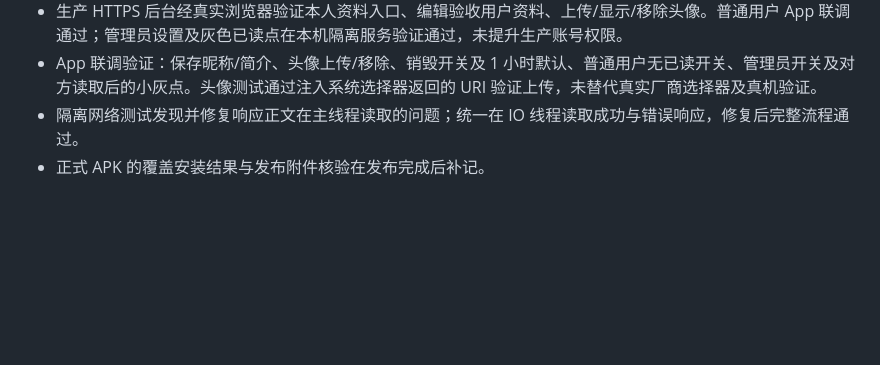
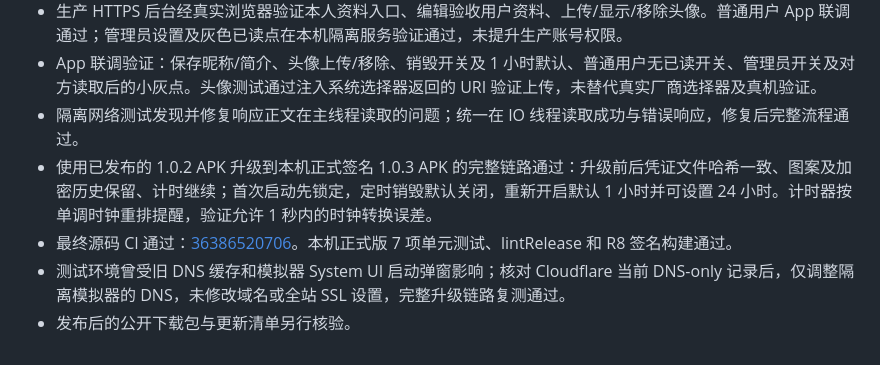
Before and after one commit to arcxya09/touch, a Markdown page: docs/verification.md, the part around the change. Drawn GitHub-style; blank space fills up the shorter version.

Commit message:
docs: record successful profile, read receipt and signed upgrade verification

```diff
--- a/docs/verification.md
+++ b/docs/verification.md
@@ -63,4 +63,7 @@
 - 生产 HTTPS 后台经真实浏览器验证本人资料入口、编辑验收用户资料、上传/显示/移除头像。普通用户 App 联调通过；管理员设置及灰色已读点在本机隔离服务验证通过，未提升生产账号权限。
 - App 联调验证：保存昵称/简介、头像上传/移除、销毁开关及 1 小时默认、普通用户无已读开关、管理员开关及对方读取后的小灰点。头像测试通过注入系统选择器返回的 URI 验证上传，未替代真实厂商选择器及真机验证。
 - 隔离网络测试发现并修复响应正文在主线程读取的问题；统一在 IO 线程读取成功与错误响应，修复后完整流程通过。
-- 正式 APK 的覆盖安装结果与发布附件核验在发布完成后补记。
+- 使用已发布的 1.0.2 APK 升级到本机正式签名 1.0.3 APK 的完整链路通过：升级前后凭证文件哈希一致、图案及加密历史保留、计时继续；首次启动先锁定，定时销毁默认关闭，重新开启默认 1 小时并可设置 24 小时。计时器按单调时钟重排提醒，验证允许 1 秒内的时钟转换误差。
+- 最终源码 CI 通过：[36386520706](https://github.com/arcxya09/touch/actions/runs/36386520706)。本机正式版 7 项单元测试、lintRelease 和 R8 签名构建通过。
+- 测试环境曾受旧 DNS 缓存和模拟器 System UI 启动弹窗影响；核对 Cloudflare 当前 DNS-only 记录后，仅调整隔离模拟器的 DNS，未修改域名或全站 SSL 设置，完整升级链路复测通过。
+- 发布后的公开下载包与更新清单另行核验。
```
